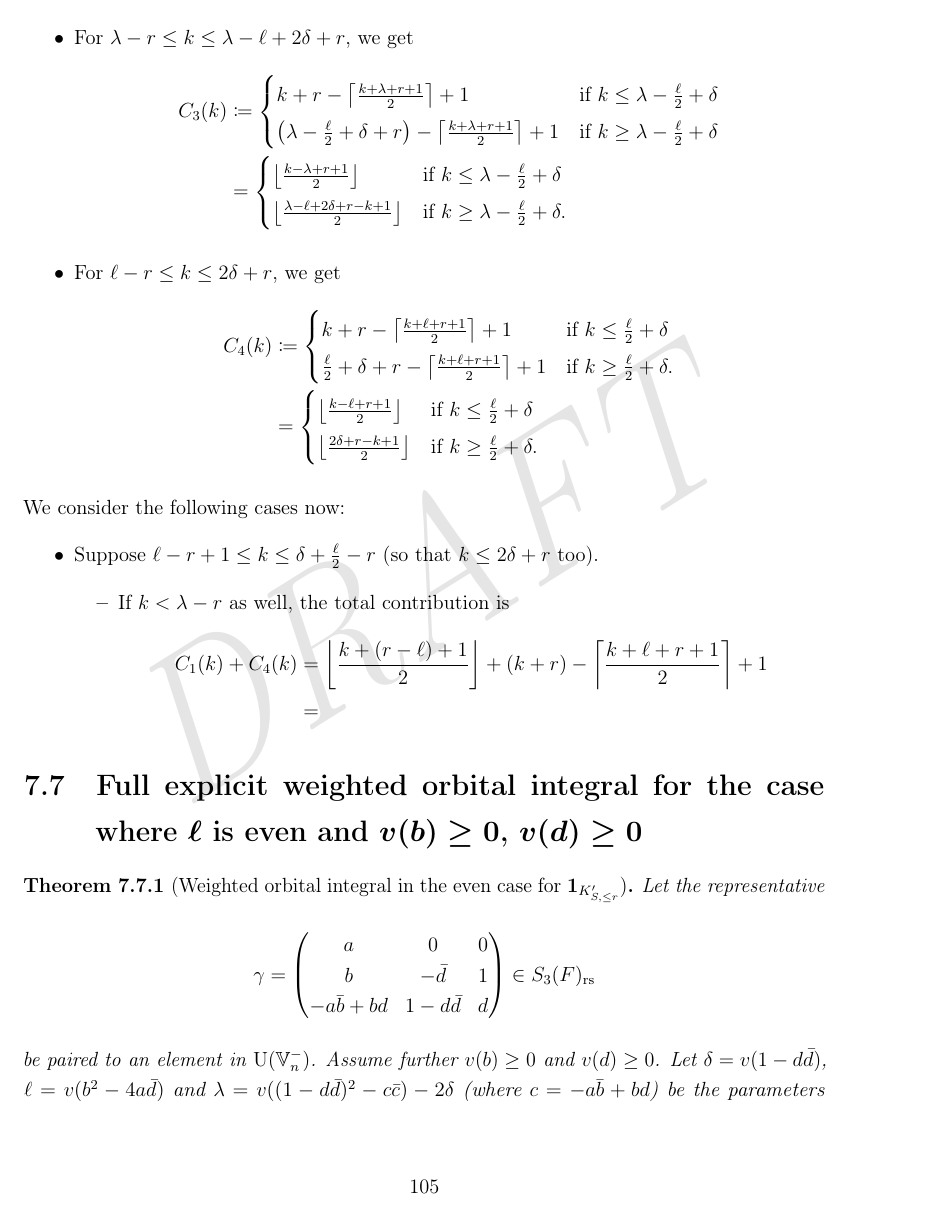
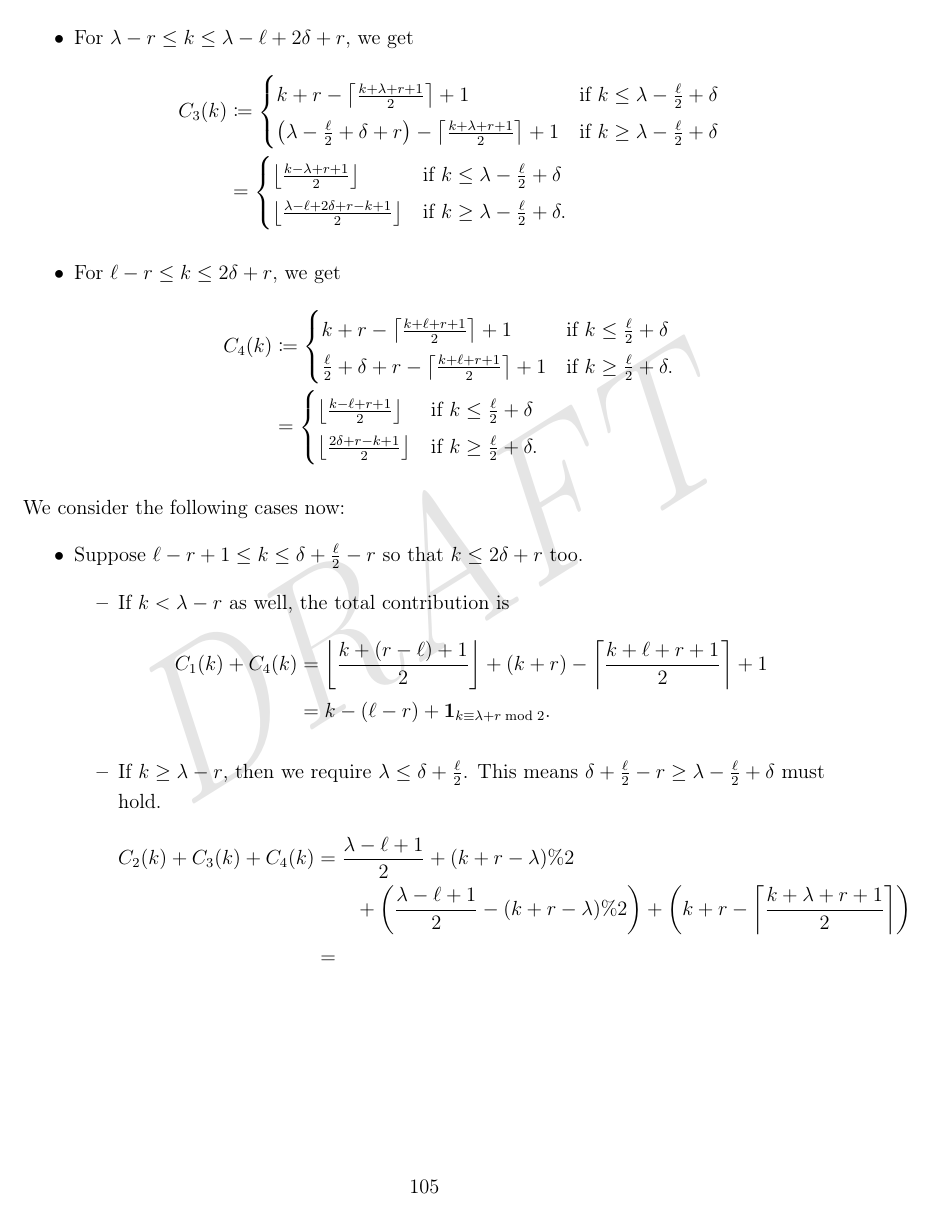
Before and after one commit to vEnhance/evans-phd-notebook, a LaTeX thesis (thesis/thesis.tex, which reads thesis/orb2.tex): page 105 of 189 before the commit and page 105 of 191 after it. Compiled offline with pdfLaTeX; a LaTeX package or settings file that is missing is left out.

Commit message:
feat(orb2): help save me

```diff
--- a/thesis/orb2.tex
+++ b/thesis/orb2.tex
@@ -844,15 +844,27 @@ is given by a sum of a subset of the following four coefficients:
 \end{itemize}
 We consider the following cases now:
 \begin{itemize}
-  \ii Suppose $\ell - r + 1 \le k \le \delta + \frac{\ell}{2} - r$ (so that $k \le 2 \delta + r$ too).
+  \ii Suppose $\ell - r + 1 \le k \le \delta + \frac{\ell}{2} - r$
+  so that $k \le 2 \delta + r$ too.
   \begin{itemize}
     \ii If $k < \lambda - r$ as well, the total contribution is
     \begin{align*}
       C_1(k) + C_4(k)
       &= \left\lfloor \frac{k + (r - \ell) + 1}{2} \right\rfloor
       + (k + r) - \left\lceil \frac{k+\ell+r+1}{2} \right\rceil + 1 \\
+      &= k - (\ell-r) + \mathbf{1}_{k \equiv \lambda + r \bmod 2}.
+    \end{align*}
+    \ii If $k \ge \lambda - r$,
+    then we require $\lambda \le \delta + \frac{\ell}{2}$.
+    This means $\delta + \frac{\ell}{2} - r \ge \lambda - \frac{\ell}{2} + \delta$ must hold.
+    \begin{align*}
+      C_2(k) + C_3(k) + C_4(k)
+      &= \frac{\lambda-\ell+1}{2} + (k+r-\lambda) \% 2 \\
+      &\qquad + \left( \frac{\lambda-\ell+1}{2} - (k+r-\lambda)\%2 \right)
+        + \left( k + r - \left\lceil \frac{k+\lambda+r+1}{2} \right\rceil \right) \\
       &=
     \end{align*}
+
   \end{itemize}
 \end{itemize}
 
```
Also changed, not shown: thesis/orb2.tex (6 more changed lines).
